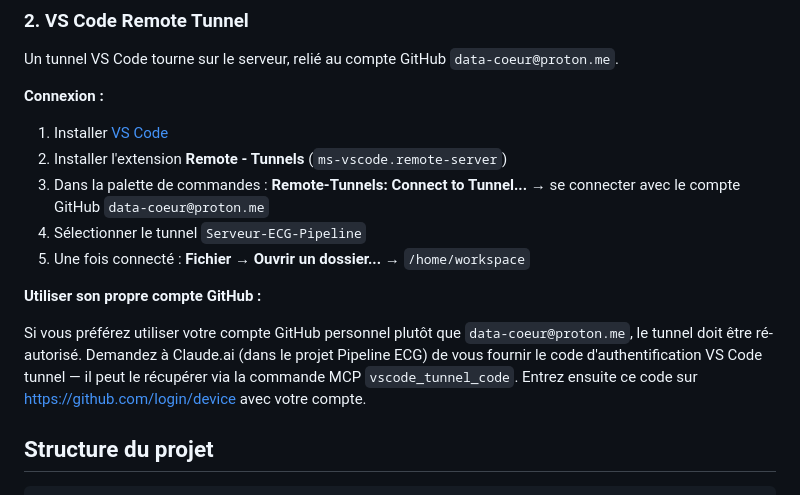
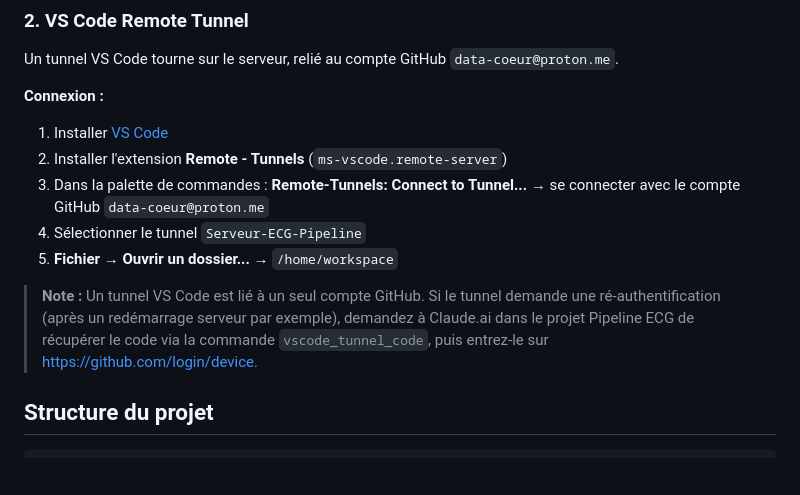
Before and after one commit to data-coeur/ECG-PDFvectorise-to-XML, a Markdown page: README.md, the part around the change. Rendered like a GitHub page; blank space fills up the shorter version.

Commit message:
Simplify VS Code tunnel docs: single account, re-auth via MCP tool

```diff
--- a/README.md
+++ b/README.md
@@ -71,11 +71,9 @@ Un tunnel VS Code tourne sur le serveur, relié au compte GitHub `data-coeur@pro
 2. Installer l'extension **Remote - Tunnels** (`ms-vscode.remote-server`)
 3. Dans la palette de commandes : **Remote-Tunnels: Connect to Tunnel...** → se connecter avec le compte GitHub `data-coeur@proton.me`
 4. Sélectionner le tunnel `Serveur-ECG-Pipeline`
-5. Une fois connecté : **Fichier → Ouvrir un dossier...** → `/home/workspace`
+5. **Fichier → Ouvrir un dossier...** → `/home/workspace`
 
-**Utiliser son propre compte GitHub :**
-
-Si vous préférez utiliser votre compte GitHub personnel plutôt que `data-coeur@proton.me`, le tunnel doit être ré-autorisé. Demandez à Claude.ai (dans le projet Pipeline ECG) de vous fournir le code d'authentification VS Code tunnel — il peut le récupérer via la commande MCP `vscode_tunnel_code`. Entrez ensuite ce code sur https://github.com/login/device avec votre compte.
+> **Note :** Un tunnel VS Code est lié à un seul compte GitHub. Si le tunnel demande une ré-authentification (après un redémarrage serveur par exemple), demandez à Claude.ai dans le projet Pipeline ECG de récupérer le code via la commande `vscode_tunnel_code`, puis entrez-le sur https://github.com/login/device.
 
 ## Structure du projet
 
```
